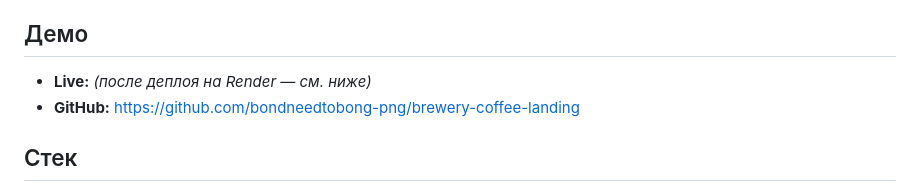
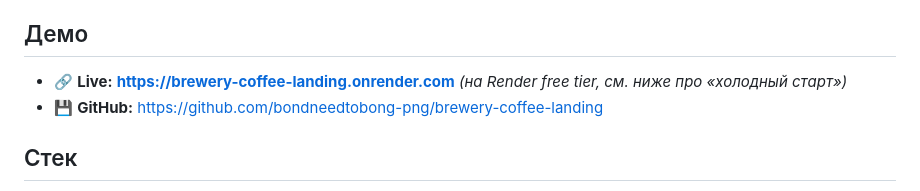
Before and after one commit to bondneedtobong-png/brewery-coffee-landing, a Markdown page: README.md, the part around the change. Drawn GitHub-style.

Commit message:
Add live demo URL to README

```diff
--- a/README.md
+++ b/README.md
@@ -6,8 +6,8 @@
 
 ## Демо
 
-- **Live:** *(после деплоя на Render — см. ниже)*
-- **GitHub:** https://github.com/bondneedtobong-png/brewery-coffee-landing
+- 🔗 **Live:** **https://brewery-coffee-landing.onrender.com** *(на Render free tier, см. ниже про «холодный старт»)*
+- 💾 **GitHub:** https://github.com/bondneedtobong-png/brewery-coffee-landing
 
 ## Стек
 
```
